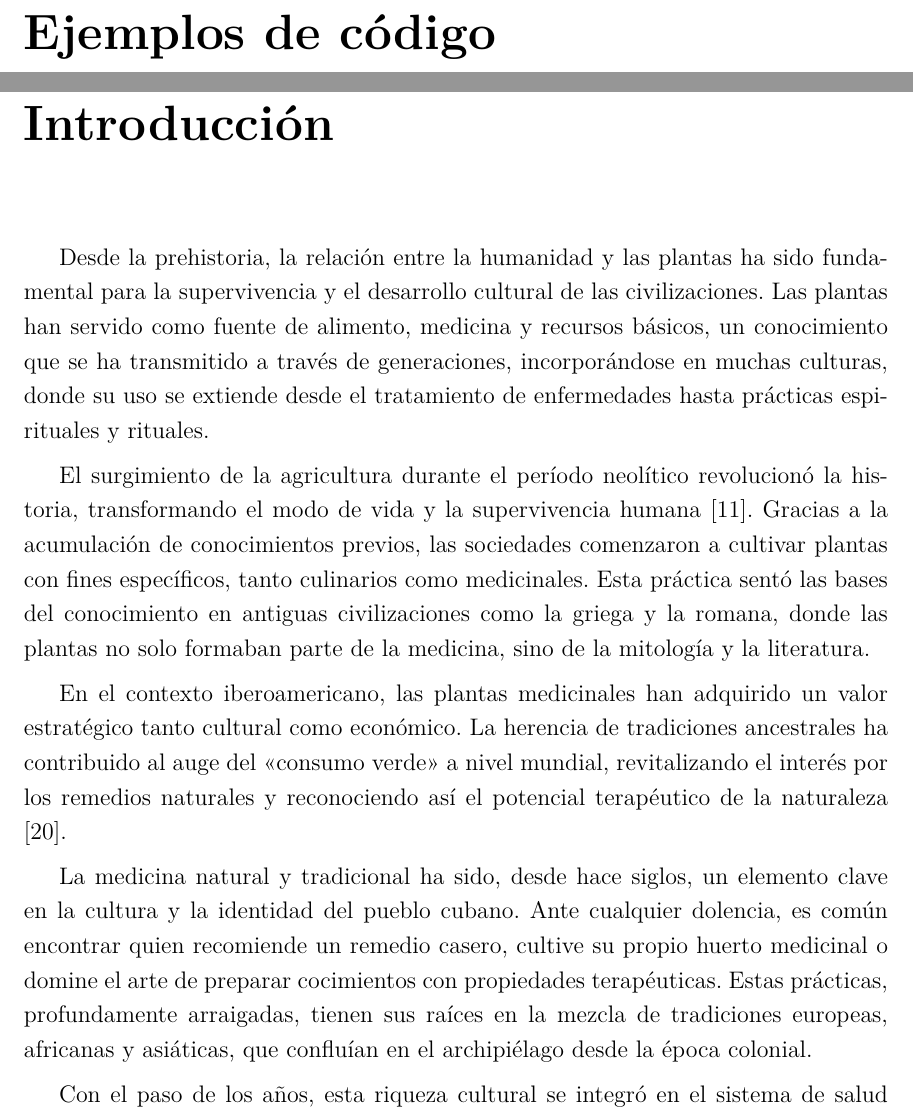
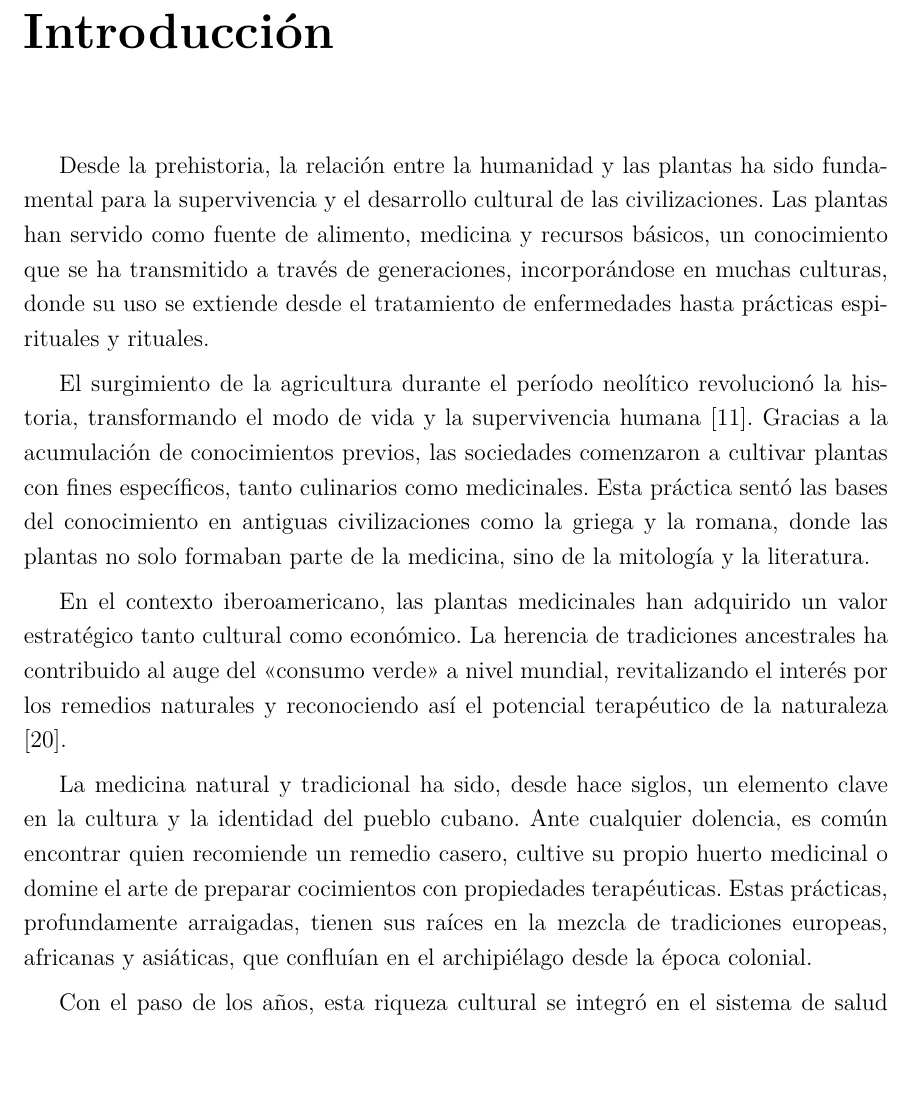
Before and after one commit to RogerMo01/thesis-tex, a LaTeX thesis (document/Thesis.tex, which reads document/FrontMatter/Contents.tex): two parts of pages 10 and 11 of 80 before the commit and part of page 10 of 79 after it, the two joined at a grey line, cut at the place of the change, the shorter picture padded with empty space. Compiled offline with pdfLaTeX.

Commit message:
feat: Remove code examples page

```diff
--- a/document/FrontMatter/Contents.tex
+++ b/document/FrontMatter/Contents.tex
@@ -2,4 +2,4 @@
 \listoffigures
 % \listoftables
 % \listofalgorithms
-\lstlistoflistings
+% \lstlistoflistings
```
Also changed, not shown: document/Thesis.tex (+1 -1 lines), document/Thesis.pdf.
